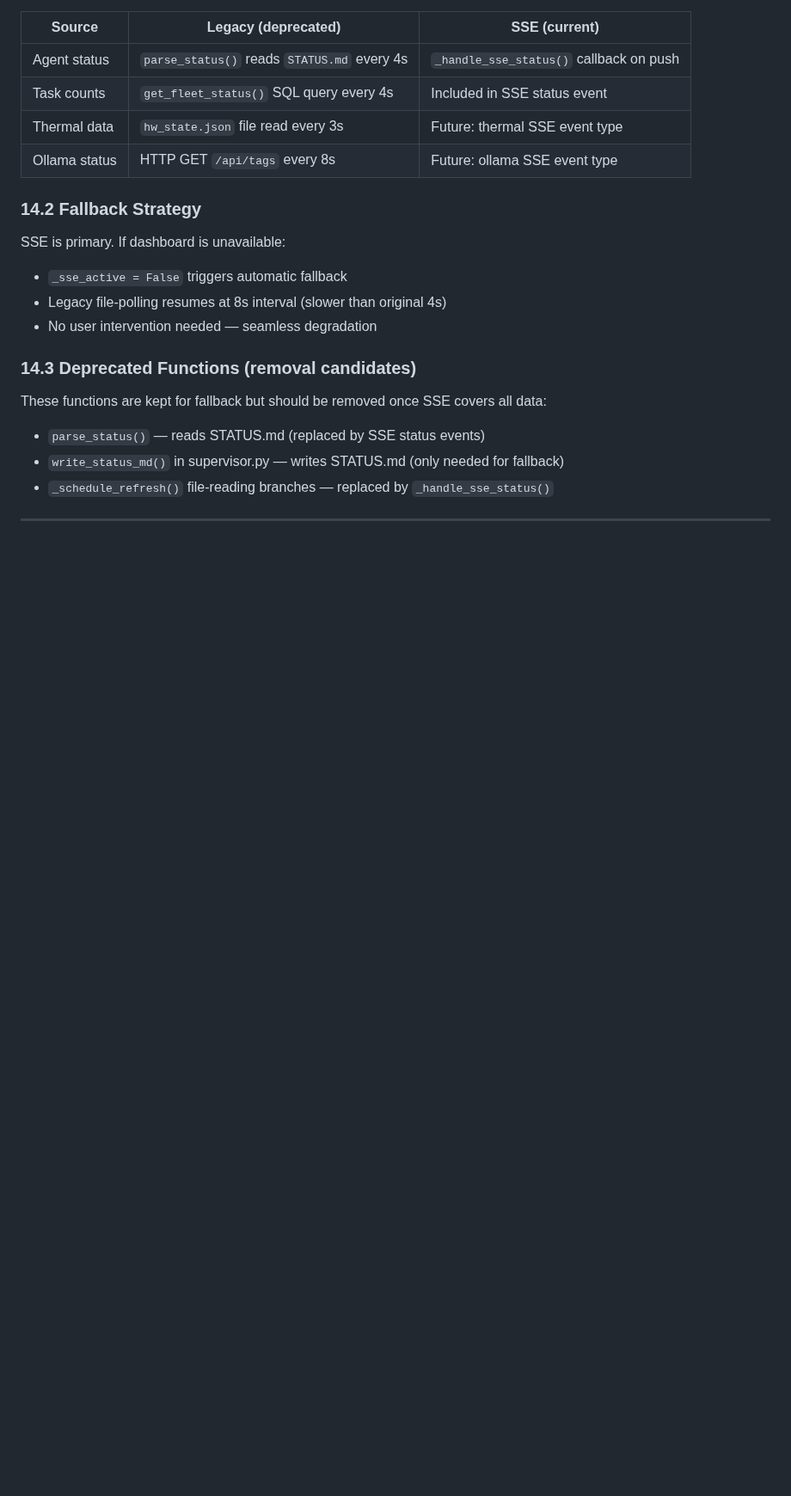
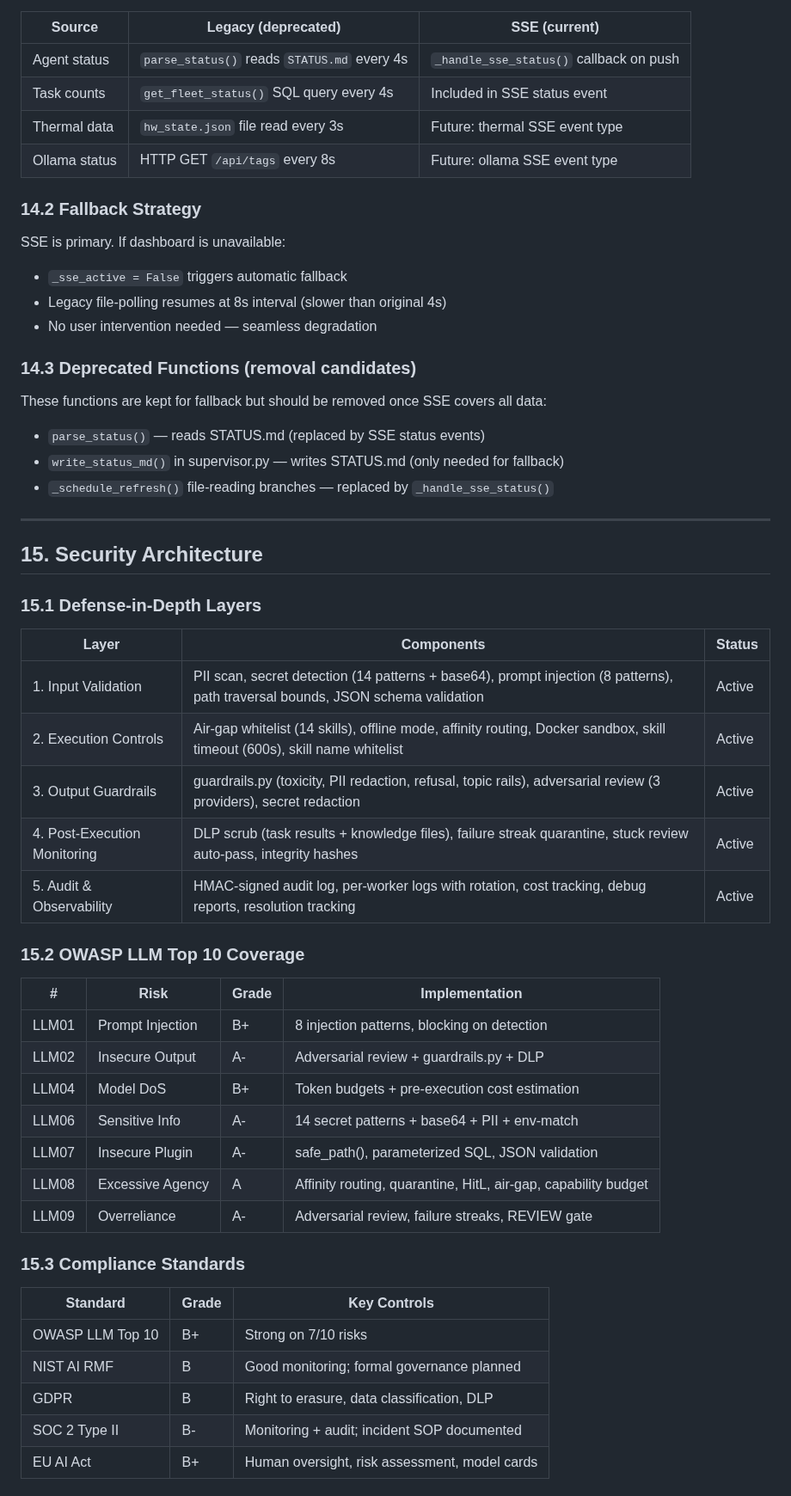
Before and after one commit to SwiftWing21/BigEd, a Markdown page: FRAMEWORK_BLUEPRINT.md, the part around one of its changes. Shown at 86% size. Rendered like a GitHub page; blank space fills up the shorter version.

```diff
--- a/FRAMEWORK_BLUEPRINT.md
+++ b/FRAMEWORK_BLUEPRINT.md
@@ -744,3 +745,40 @@ These functions are kept for fallback but should be removed once SSE covers all
 - `parse_status()` — reads STATUS.md (replaced by SSE status events)
 - `write_status_md()` in supervisor.py — writes STATUS.md (only needed for fallback)
 - `_schedule_refresh()` file-reading branches — replaced by `_handle_sse_status()`
+
+---
+
+## 15. Security Architecture
+
+### 15.1 Defense-in-Depth Layers
+
+| Layer | Components | Status |
+|-------|-----------|--------|
+| 1. Input Validation | PII scan, secret detection (14 patterns + base64), prompt injection (8 patterns), path traversal bounds, JSON schema validation | Active |
+| 2. Execution Controls | Air-gap whitelist (14 skills), offline mode, affinity routing, Docker sandbox, skill timeout (600s), skill name whitelist | Active |
+| 3. Output Guardrails | guardrails.py (toxicity, PII redaction, refusal, topic rails), adversarial review (3 providers), secret redaction | Active |
+| 4. Post-Execution Monitoring | DLP scrub (task results + knowledge files), failure streak quarantine, stuck review auto-pass, integrity hashes | Active |
+| 5. Audit & Observability | HMAC-signed audit log, per-worker logs with rotation, cost tracking, debug reports, resolution tracking | Active |
+
+### 15.2 OWASP LLM Top 10 Coverage
+
+| # | Risk | Grade | Implementation |
+|---|------|-------|---------------|
+| LLM01 | Prompt Injection | B+ | 8 injection patterns, blocking on detection |
+| LLM02 | Insecure Output | A- | Adversarial review + guardrails.py + DLP |
+| LLM04 | Model DoS | B+ | Token budgets + pre-execution cost estimation |
+| LLM06 | Sensitive Info | A- | 14 secret patterns + base64 + PII + env-match |
+| LLM07 | Insecure Plugin | A- | safe_path(), parameterized SQL, JSON validation |
+| LLM08 | Excessive Agency | A | Affinity routing, quarantine, HitL, air-gap, capability budget |
+| LLM09 | Overreliance | A- | Adversarial review, failure streaks, REVIEW gate |
+
+### 15.3 Compliance Standards
+
+| Standard | Grade | Key Controls |
+|----------|-------|-------------|
+| OWASP LLM Top 10 | B+ | Strong on 7/10 risks |
+| NIST AI RMF | B | Good monitoring; formal governance planned |
+| GDPR | B | Right to erasure, data classification, DLP |
+| SOC 2 Type II | B- | Monitoring + audit; incident SOP documented |
+| EU AI Act | B+ | Human oversight, risk assessment, model cards |
+
```
Also changed, not shown: other parts of FRAMEWORK_BLUEPRINT.md (+32 -2 lines).
